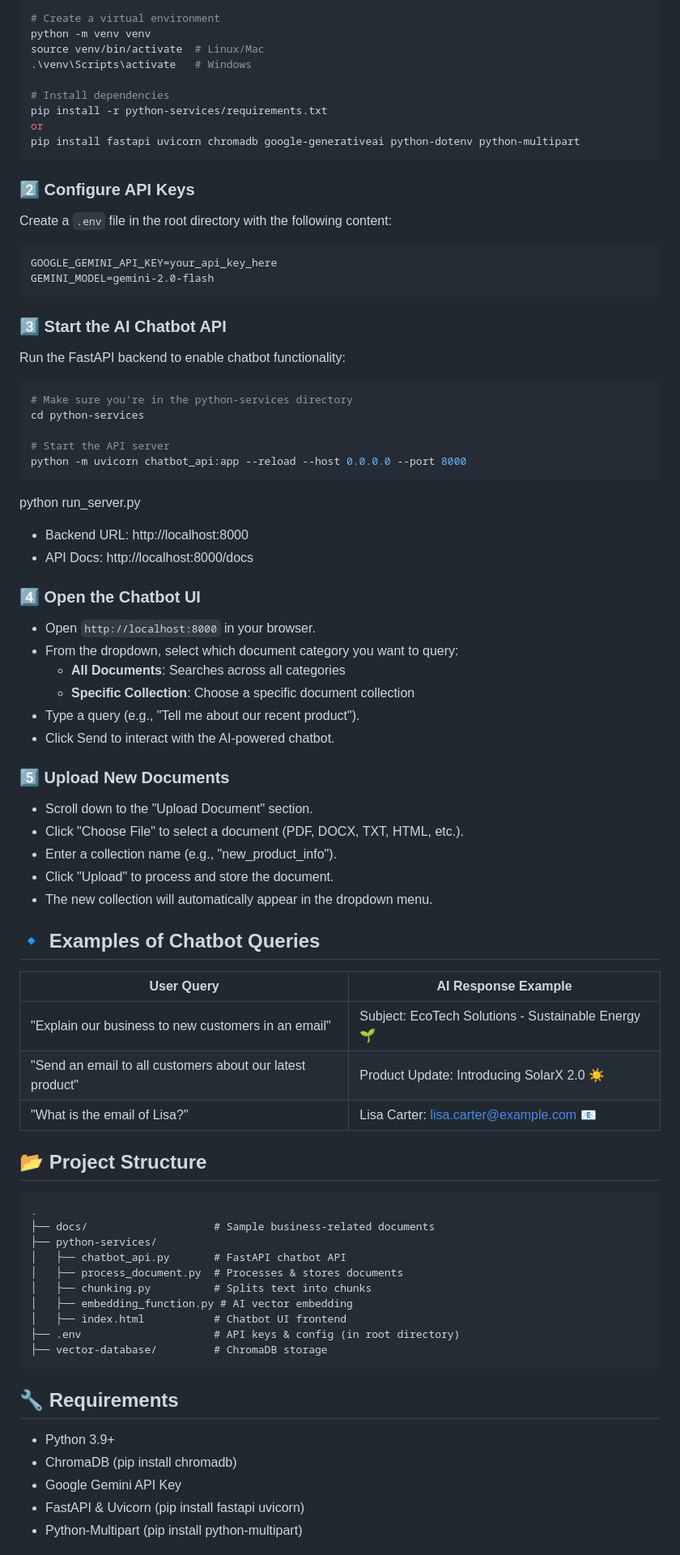
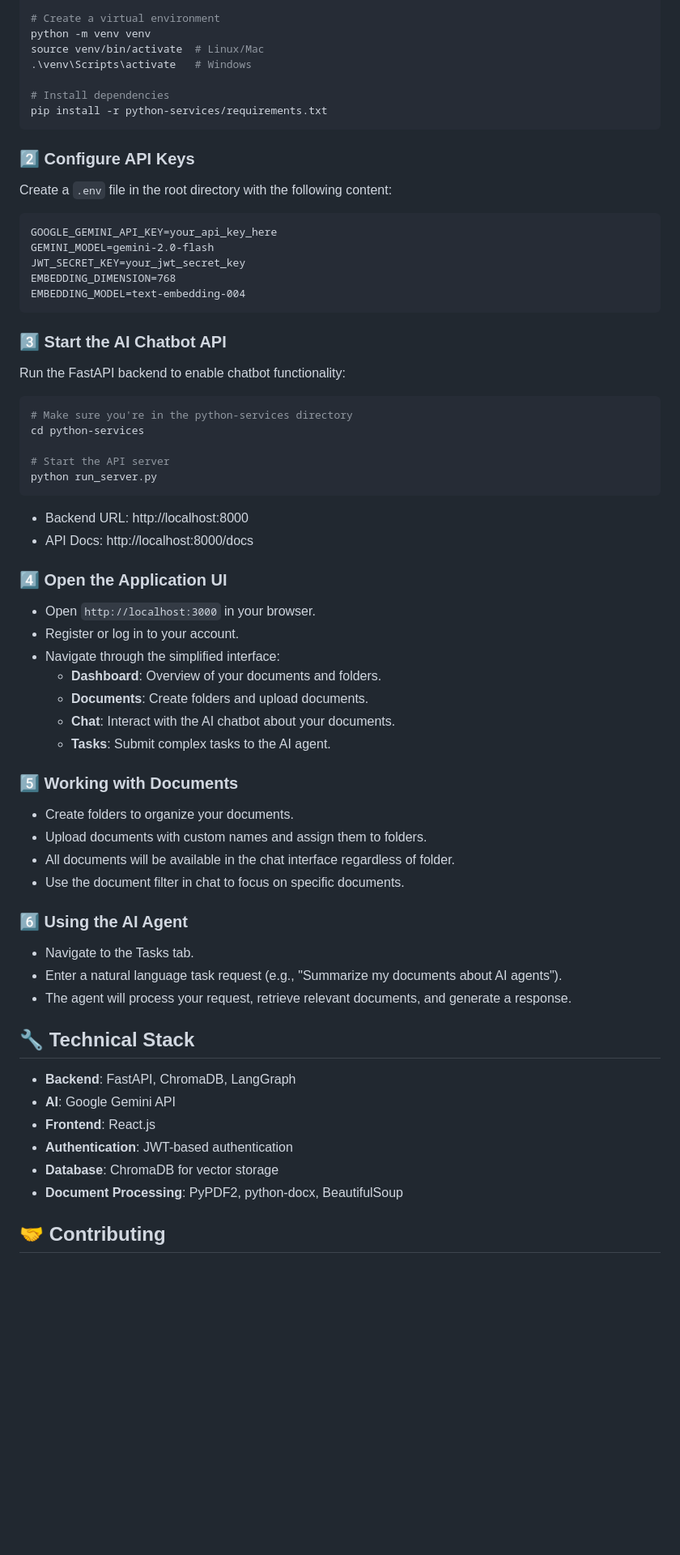
Before and after one commit to arashghezavati/Document-Vectorization-Service, a Markdown page: README.md, the part around the change printed below. Shown: that part at 81% size. Drawn GitHub-style; blank space fills up the shorter version.

````diff
--- a/README.md
+++ b/README.md
@@ -65,8 +89,6 @@ source venv/bin/activate  # Linux/Mac
 
 # Install dependencies
 pip install -r python-services/requirements.txt
-or
-pip install fastapi uvicorn chromadb google-generativeai python-dotenv python-multipart
 ```
 
 ### 2️⃣ Configure API Keys
@@ -74,6 +96,9 @@ Create a `.env` file in the root directory with the following content:
 ```
 GOOGLE_GEMINI_API_KEY=your_api_key_here
 GEMINI_MODEL=gemini-2.0-flash
+JWT_SECRET_KEY=your_jwt_secret_key
+EMBEDDING_DIMENSION=768
+EMBEDDING_MODEL=text-embedding-004
 ```
 
 ### 3️⃣ Start the AI Chatbot API
@@ -83,54 +108,40 @@ Run the FastAPI backend to enable chatbot functionality:
 cd python-services
 
 # Start the API server
-python -m uvicorn chatbot_api:app --reload --host 0.0.0.0 --port 8000
+python run_server.py
 ```
-python run_server.py
 
 - Backend URL: http://localhost:8000
 - API Docs: http://localhost:8000/docs
 
-### 4️⃣ Open the Chatbot UI
-- Open `http://localhost:8000` in your browser.
-- From the dropdown, select which document category you want to query:
-  - **All Documents**: Searches across all categories
-  - **Specific Collection**: Choose a specific document collection
-- Type a query (e.g., "Tell me about our recent product").
-- Click Send to interact with the AI-powered chatbot.
+### 4️⃣ Open the Application UI
+- Open `http://localhost:3000` in your browser.
+- Register or log in to your account.
+- Navigate through the simplified interface:
+  - **Dashboard**: Overview of your documents and folders.
+  - **Documents**: Create folders and upload documents.
+  - **Chat**: Interact with the AI chatbot about your documents.
+  - **Tasks**: Submit complex tasks to the AI agent.
 
-### 5️⃣ Upload New Documents
-- Scroll down to the "Upload Document" section.
-- Click "Choose File" to select a document (PDF, DOCX, TXT, HTML, etc.).
-- Enter a collection name (e.g., "new_product_info").
-- Click "Upload" to process and store the document.
-- The new collection will automatically appear in the dropdown menu.
+### 5️⃣ Working with Documents
+- Create folders to organize your documents.
+- Upload documents with custom names and assign them to folders.
+- All documents will be available in the chat interface regardless of folder.
+- Use the document filter in chat to focus on specific documents.
 
-## 🔹 Examples of Chatbot Queries
+### 6️⃣ Using the AI Agent
+- Navigate to the Tasks tab.
+- Enter a natural language task request (e.g., "Summarize my documents about AI agents").
+- The agent will process your request, retrieve relevant documents, and generate a response.
 
-| User Query | AI Response Example |
-|------------|---------------------|
-| "Explain our business to new customers in an email" | Subject: EcoTech Solutions - Sustainable Energy 🌱 |
-| "Send an email to all customers about our latest product" | Product Update: Introducing SolarX 2.0 ☀️ |
-| "What is the email of Lisa?" | Lisa Carter: lisa.carter@example.com 📧 |
+## 🔧 Technical Stack
 
-## 📂 Project Structure
-```
-.
-├── docs/                    # Sample business-related documents
-├── python-services/
-│   ├── chatbot_api.py       # FastAPI chatbot API
-│   ├── process_document.py  # Processes & stores documents
-│   ├── chunking.py          # Splits text into chunks
-│   ├── embedding_function.py # AI vector embedding
-│   ├── index.html           # Chatbot UI frontend
-├── .env                     # API keys & config (in root directory)
-├── vector-database/         # ChromaDB storage
-```
+- **Backend**: FastAPI, ChromaDB, LangGraph
+- **AI**: Google Gemini API
+- **Frontend**: React.js
+- **Authentication**: JWT-based authentication
+- **Database**: ChromaDB for vector storage
+- **Document Processing**: PyPDF2, python-docx, BeautifulSoup
 
-## 🔧 Requirements
-- Python 3.9+
-- ChromaDB (pip install chromadb)
-- Google Gemini API Key
-- FastAPI & Uvicorn (pip install fastapi uvicorn)
-- Python-Multipart (pip install python-multipart)
+## 🤝 Contributing
 
````
Also changed, not shown: other parts of README.md (+38 -46 lines).
